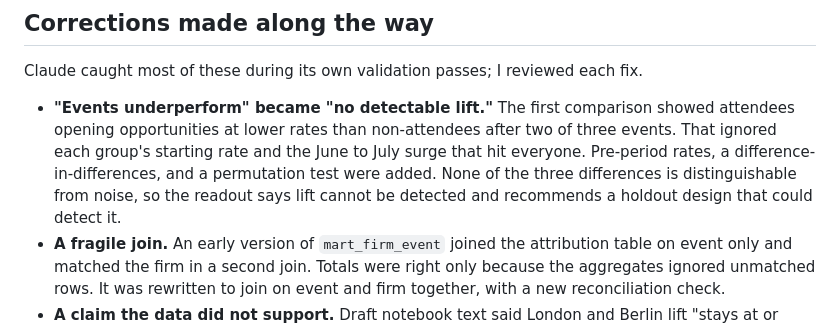
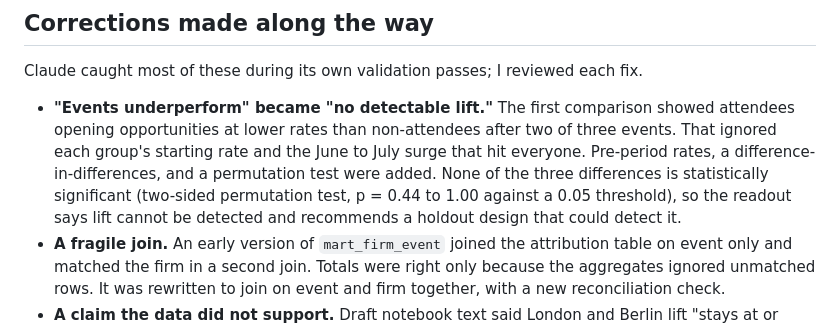
Before and after one commit to colinbayer77/carlyle-ir-event-analytics, a Markdown page: AI_USAGE.md, the part around the change. GitHub-like rendering.

```diff
--- a/AI_USAGE.md
+++ b/AI_USAGE.md
@@ -36,7 +36,7 @@
 
 Claude caught most of these during its own validation passes; I reviewed each fix.
 
-- **"Events underperform" became "no detectable lift."** The first comparison showed attendees opening opportunities at lower rates than non-attendees after two of three events. That ignored each group's starting rate and the June to July surge that hit everyone. Pre-period rates, a difference-in-differences, and a permutation test were added. None of the three differences is distinguishable from noise, so the readout says lift cannot be detected and recommends a holdout design that could detect it.
+- **"Events underperform" became "no detectable lift."** The first comparison showed attendees opening opportunities at lower rates than non-attendees after two of three events. That ignored each group's starting rate and the June to July surge that hit everyone. Pre-period rates, a difference-in-differences, and a permutation test were added. None of the three differences is statistically significant (two-sided permutation test, p = 0.44 to 1.00 against a 0.05 threshold), so the readout says lift cannot be detected and recommends a holdout design that could detect it.
 - **A fragile join.** An early version of `mart_firm_event` joined the attribution table on event only and matched the firm in a second join. Totals were right only because the aggregates ignored unmatched rows. It was rewritten to join on event and firm together, with a new reconciliation check.
 - **A claim the data did not support.** Draft notebook text said London and Berlin lift "stays at or below zero at every window." The output showed Berlin at +3 points at 180 days. The text now matches the table.
 - **A misleading label.** A bucket called "Never attended" included firms that were only tentative. Renamed to "No confirmed attendance."
```
Also changed, not shown: README.md (+3 -1 lines), docs/METHOD.md (+4 -1 lines), screenshots/01_overview.png, 11 other files.
